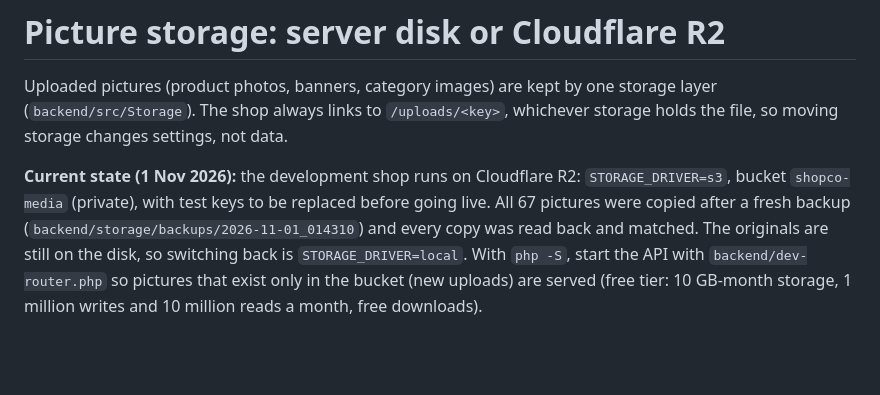
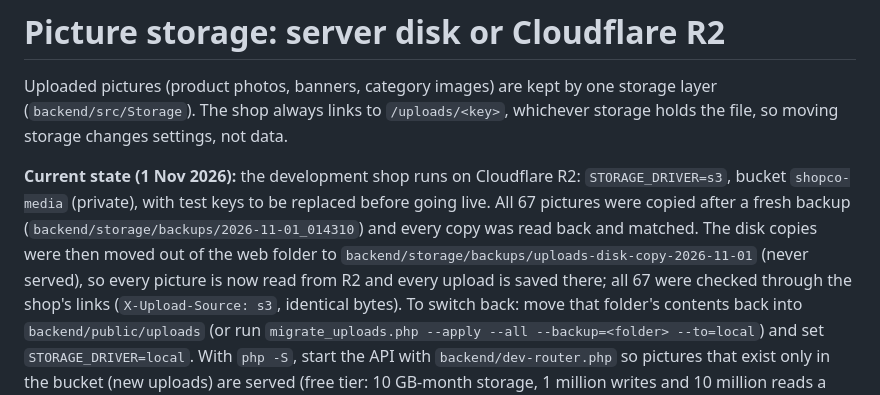
Before and after one commit to Simonkhariz/eCommerce, a Markdown page: docs/STORAGE.md, the part around the change. GitHub-like rendering; blank space fills up the shorter version.

Commit message:
docs(storage): all pictures now served from R2 (disk copies moved out of the web folder, kept for rollback)

```diff
--- a/docs/STORAGE.md
+++ b/docs/STORAGE.md
@@ -7,8 +7,12 @@ file, so moving storage changes settings, not data.
 **Current state (1 Nov 2026):** the development shop runs on Cloudflare R2: `STORAGE_DRIVER=s3`,
 bucket `shopco-media` (private), with test keys to be replaced before going live. All 67 pictures
 were copied after a fresh backup (`backend/storage/backups/2026-11-01_014310`) and every copy was
-read back and matched. The originals are still on the disk, so switching back is
-`STORAGE_DRIVER=local`. With `php -S`, start the API with `backend/dev-router.php` so pictures that
+read back and matched. The disk copies were then moved out of the web folder to
+`backend/storage/backups/uploads-disk-copy-2026-11-01` (never served), so every picture is now read
+from R2 and every upload is saved there; all 67 were checked through the shop's links
+(`X-Upload-Source: s3`, identical bytes). To switch back: move that folder's contents back into
+`backend/public/uploads` (or run `migrate_uploads.php --apply --all --backup=<folder> --to=local`)
+and set `STORAGE_DRIVER=local`. With `php -S`, start the API with `backend/dev-router.php` so pictures that
 exist only in the bucket (new uploads) are served (free tier: 10 GB-month storage, 1 million writes
 and 10 million reads a month, free downloads).
 
```
